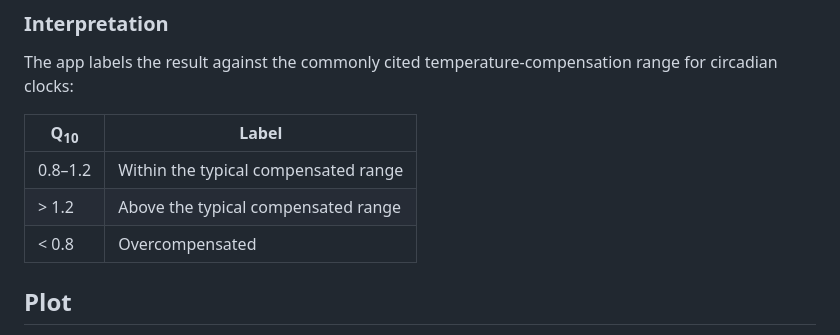
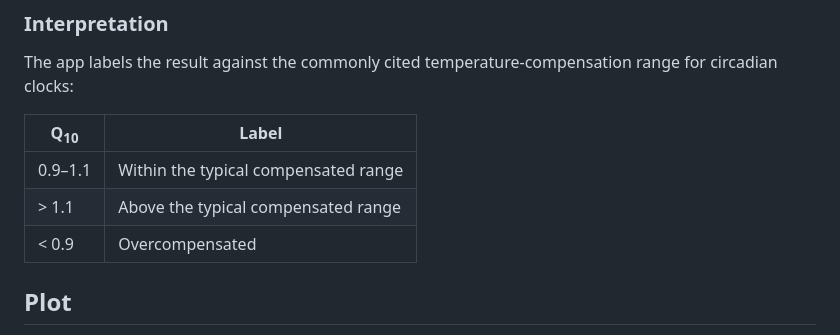
Before and after one commit to dxda6216/q10_two_temperatures, a Markdown page: README.md, the part around the change. Rendered like a GitHub page.

Commit message:
Update temperature compensation range values in README

```diff
--- a/README.md
+++ b/README.md
@@ -72,9 +72,9 @@ The app labels the result against the commonly cited temperature-compensation ra
 
 | Q<sub>10</sub> | Label |
 |---|---|
-| 0.8–1.2 | Within the typical compensated range |
-| > 1.2 | Above the typical compensated range |
-| < 0.8 | Overcompensated |
+| 0.9–1.1 | Within the typical compensated range |
+| > 1.1 | Above the typical compensated range |
+| < 0.9 | Overcompensated |
 
 ## Plot
 
```
